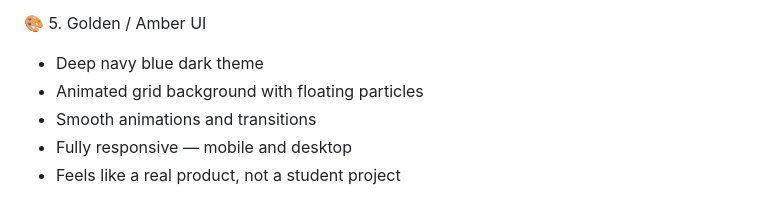
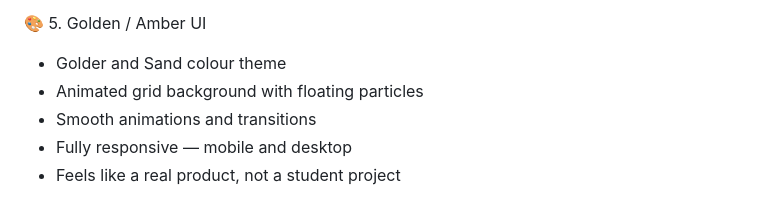
Before and after one commit to guptaaashrestha-jpg/SemesterSaathi, a Markdown page: README.md, the part around the change. Rendered like a GitHub page.

Commit message:
Update UI theme description in README

```diff
--- a/README.md
+++ b/README.md
@@ -50,7 +50,7 @@ All of it in both English and Hindi, so no student feels left behind.
 - No translation needed — it just works
 
 🎨 5. Golden / Amber UI
-- Deep navy blue dark theme
+- Golder and Sand colour theme
 - Animated grid background with floating particles
 - Smooth animations and transitions
 - Fully responsive — mobile and desktop
```
